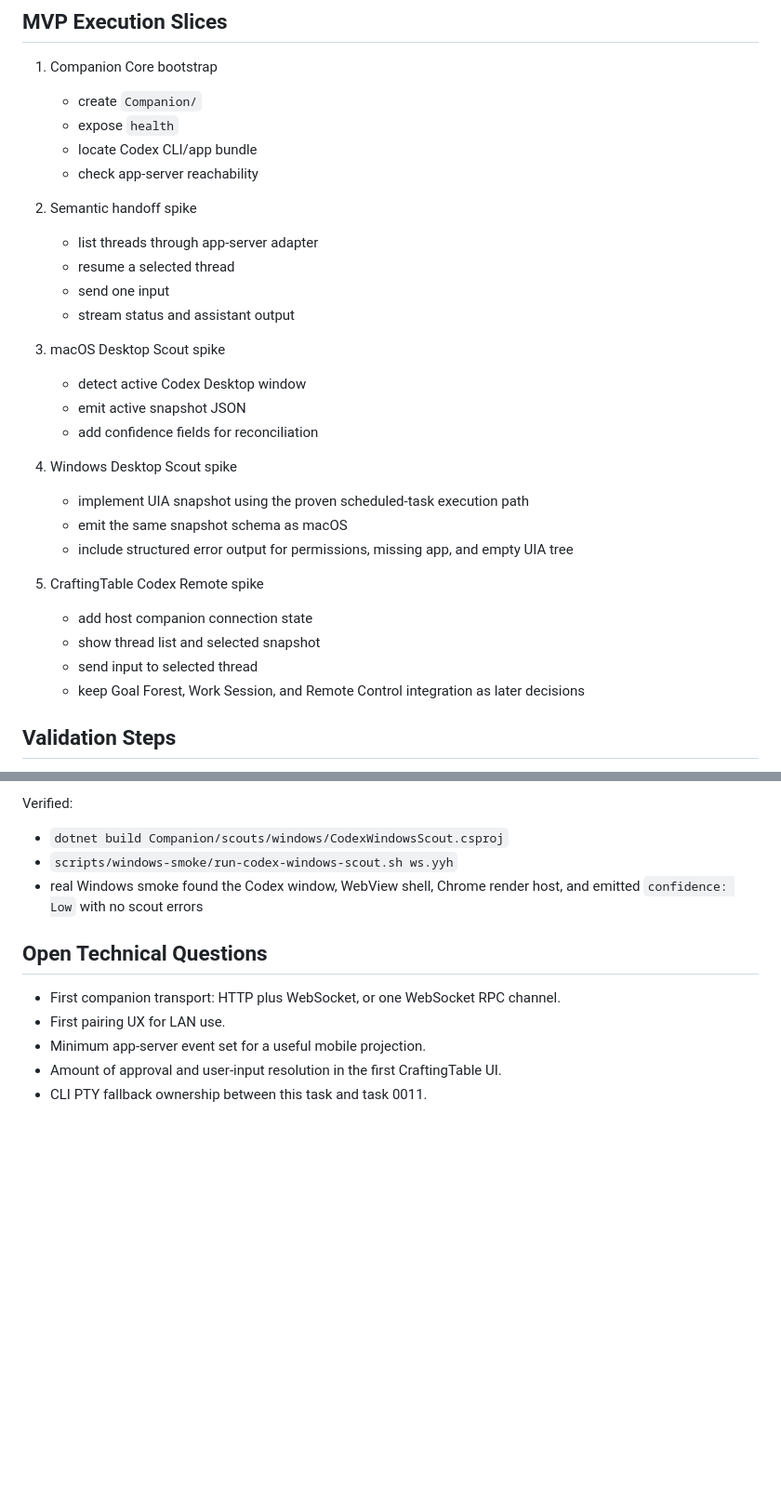
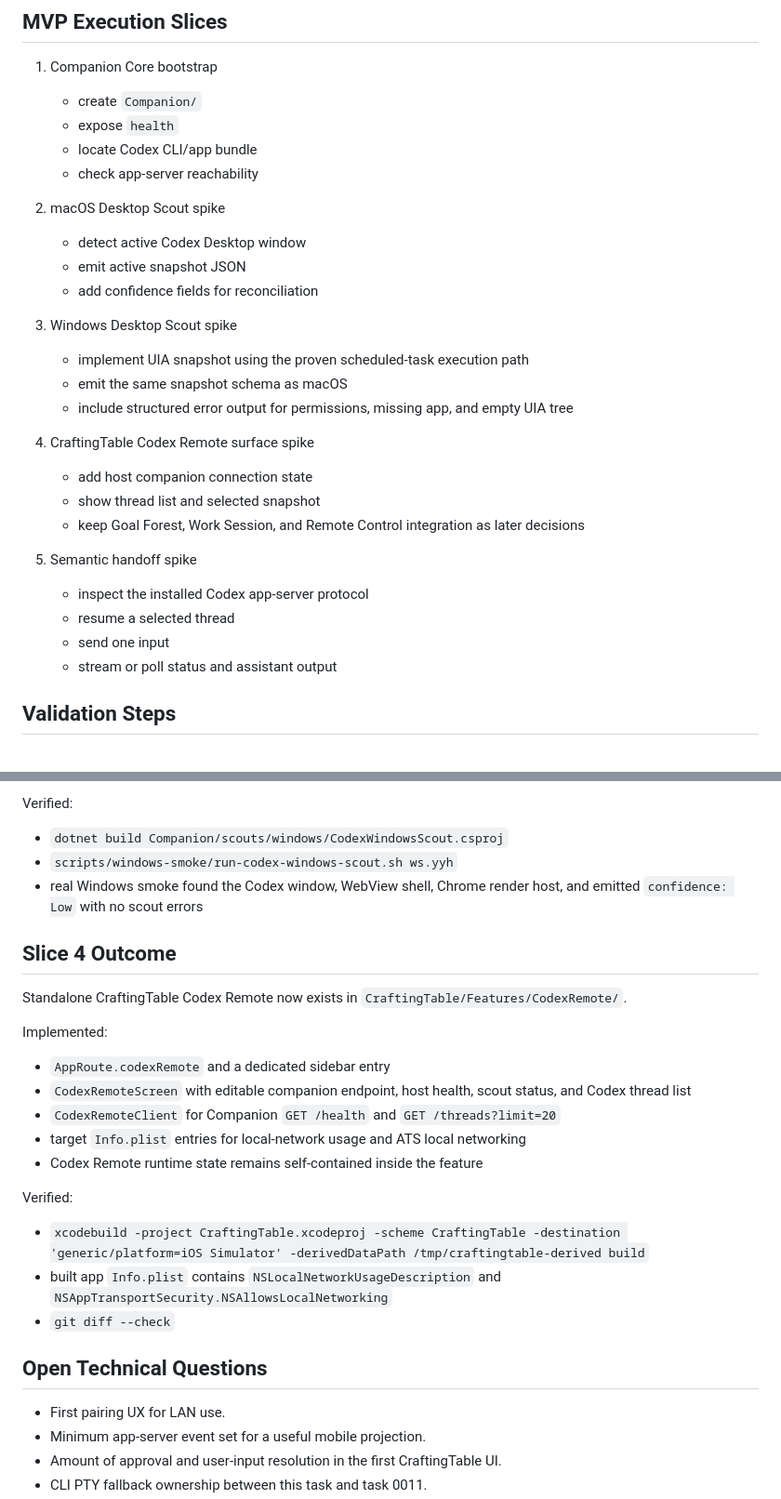
Before and after one commit to xiaoland/crafting-table, a Markdown page: tasks/0012-v0.1.0-codex-remote-handoff/implementation-plan.md, 2 parts joined by grey strips. Shown at 93% size. GitHub-like rendering; blank space fills up the shorter version.

```diff
--- a/tasks/0012-v0.1.0-codex-remote-handoff/implementation-plan.md
+++ b/tasks/0012-v0.1.0-codex-remote-handoff/implementation-plan.md
@@ -87,27 +87,26 @@ Planned APIs:
    - locate Codex CLI/app bundle
    - check app-server reachability
 
-2. Semantic handoff spike
-   - list threads through app-server adapter
-   - resume a selected thread
-   - send one input
-   - stream status and assistant output
-
-3. macOS Desktop Scout spike
+2. macOS Desktop Scout spike
    - detect active Codex Desktop window
    - emit active snapshot JSON
    - add confidence fields for reconciliation
 
-4. Windows Desktop Scout spike
+3. Windows Desktop Scout spike
    - implement UIA snapshot using the proven scheduled-task execution path
    - emit the same snapshot schema as macOS
    - include structured error output for permissions, missing app, and empty UIA tree
 
-5. CraftingTable Codex Remote spike
+4. CraftingTable Codex Remote surface spike
    - add host companion connection state
    - show thread list and selected snapshot
-   - send input to selected thread
    - keep Goal Forest, Work Session, and Remote Control integration as later decisions
+
+5. Semantic handoff spike
+   - inspect the installed Codex app-server protocol
+   - resume a selected thread
+   - send one input
+   - stream or poll status and assistant output
 
 ## Validation Steps
 
@@ -170,9 +169,26 @@ Verified:
 - `scripts/windows-smoke/run-codex-windows-scout.sh ws.yyh`
 - real Windows smoke found the Codex window, WebView shell, Chrome render host, and emitted `confidence: Low` with no scout errors
 
+## Slice 4 Outcome
+
+Standalone CraftingTable Codex Remote now exists in `CraftingTable/Features/CodexRemote/`.
+
+Implemented:
+
+- `AppRoute.codexRemote` and a dedicated sidebar entry
+- `CodexRemoteScreen` with editable companion endpoint, host health, scout status, and Codex thread list
+- `CodexRemoteClient` for Companion `GET /health` and `GET /threads?limit=20`
+- target `Info.plist` entries for local-network usage and ATS local networking
+- Codex Remote runtime state remains self-contained inside the feature
+
+Verified:
+
+- `xcodebuild -project CraftingTable.xcodeproj -scheme CraftingTable -destination 'generic/platform=iOS Simulator' -derivedDataPath /tmp/craftingtable-derived build`
+- built app `Info.plist` contains `NSLocalNetworkUsageDescription` and `NSAppTransportSecurity.NSAllowsLocalNetworking`
+- `git diff --check`
+
 ## Open Technical Questions
 
-- First companion transport: HTTP plus WebSocket, or one WebSocket RPC channel.
 - First pairing UX for LAN use.
 - Minimum app-server event set for a useful mobile projection.
 - Amount of approval and user-input resolution in the first CraftingTable UI.
```
Also changed, not shown: tasks/0012-v0.1.0-codex-remote-handoff/README.md (+7 -7 lines).
